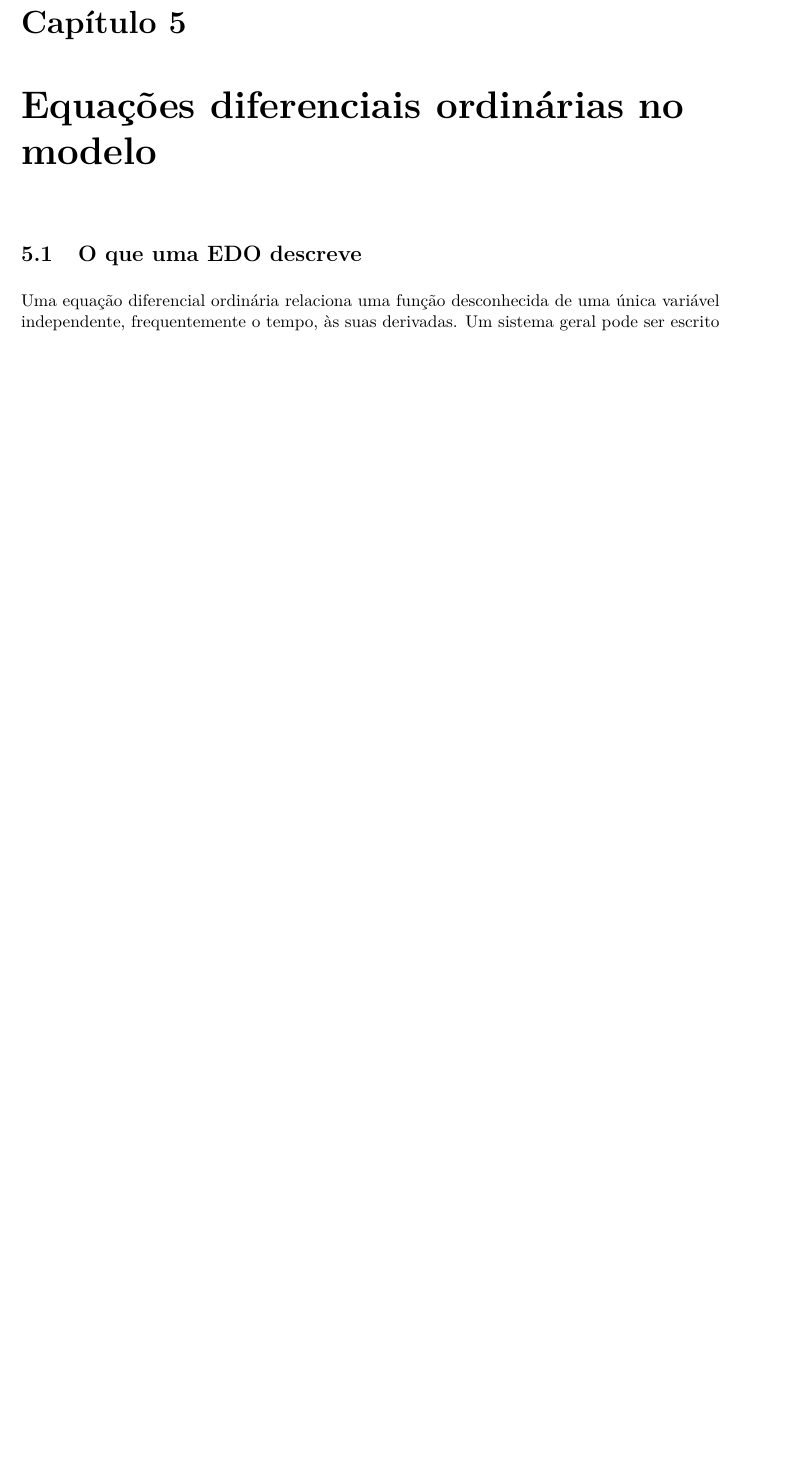
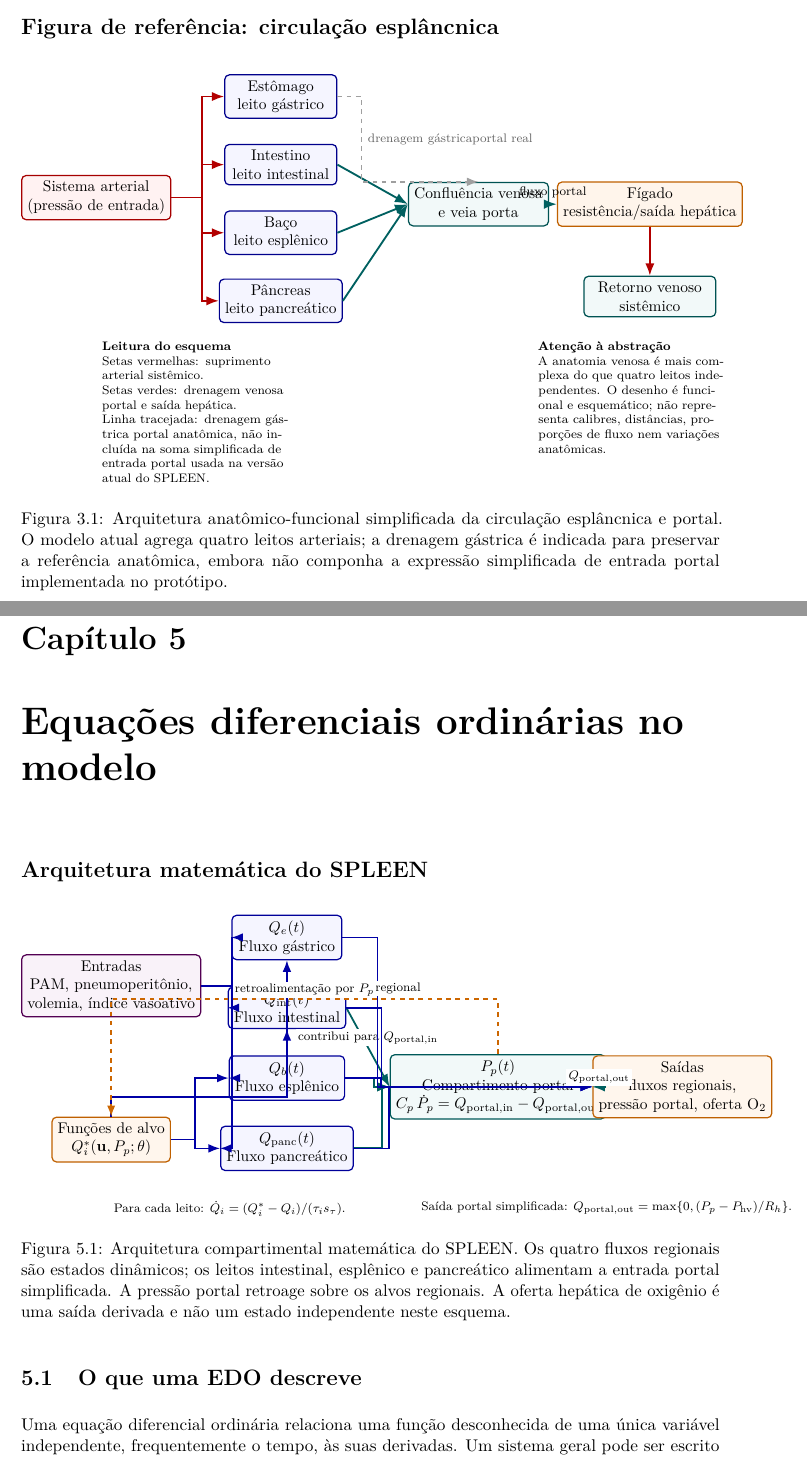
Before and after one commit to iamdatagabs/spleen, a LaTeX book (docs/apostila_fundamentacao_matematica.tex): part of page 15 of 46 before the commit and two parts of pages 12 and 15 of 47 after it, the two joined at a grey line, cut at the place of the change, the shorter picture padded with empty space. Compiled offline with pdfLaTeX.

Commit message:
Integrate F01 and F02 vector figures into mathematical handbook

```diff
--- a/docs/apostila_fundamentacao_matematica.tex
+++ b/docs/apostila_fundamentacao_matematica.tex
@@ -11,6 +11,8 @@
 \usepackage{booktabs,longtable,array}
 \usepackage{geometry}
 \usepackage{graphicx}
+\usepackage{tikz}
+\usetikzlibrary{arrows.meta,positioning,shapes.geometric,fit,calc}
 \usepackage{xcolor}
 \usepackage{hyperref}
 \usepackage{enumitem}
@@ -177,6 +179,9 @@ Em um compartimento concentrado, a complacência relaciona desequilíbrio de flu
 \section{O que o modelo não representa}
 A representação portal reduzida não resolve veias individuais, sinusoides hepáticos, gradientes regionais intra-hepáticos, colaterais portossistêmicas, autorregulação microvascular, controle neural e hormonal ou interação completa com o débito cardíaco e o retorno venoso. Esses mecanismos podem ser importantes dependendo da pergunta científica.
 
+\section*{Figura de referência: circulação esplâncnica}\addcontentsline{toc}{section}{Figura de referência: circulação esplâncnica}
+\input{figuras/f01_circulacao_esplancnica}
+
 \chapter{Balanços de conservação e compartimentos}
 
 \section{Conservação de volume}
@@ -218,6 +223,9 @@ então:
 a mesma unidade de vazão dos termos à direita. Uma equação dimensionalmente inconsistente indica erro de formulação ou de conversão.
 
 \chapter{Equações diferenciais ordinárias no modelo}
+
+\section*{Arquitetura matemática do SPLEEN}\addcontentsline{toc}{section}{Arquitetura matemática do SPLEEN}
+\input{figuras/f02_modelo_compartimental}
 
 \section{O que uma EDO descreve}
 Uma equação diferencial ordinária relaciona uma função desconhecida de uma única variável independente, frequentemente o tempo, às suas derivadas. Um sistema geral pode ser escrito como:
```
